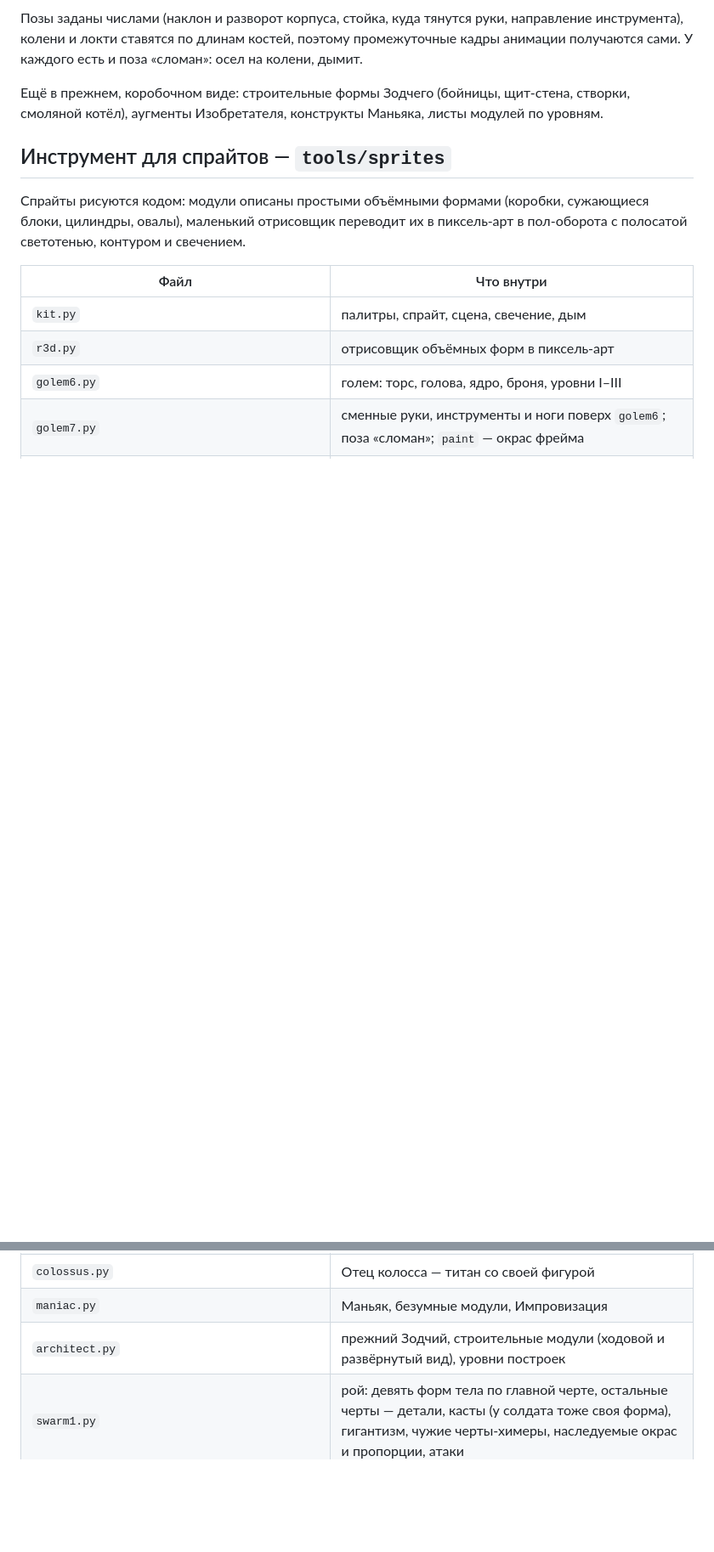
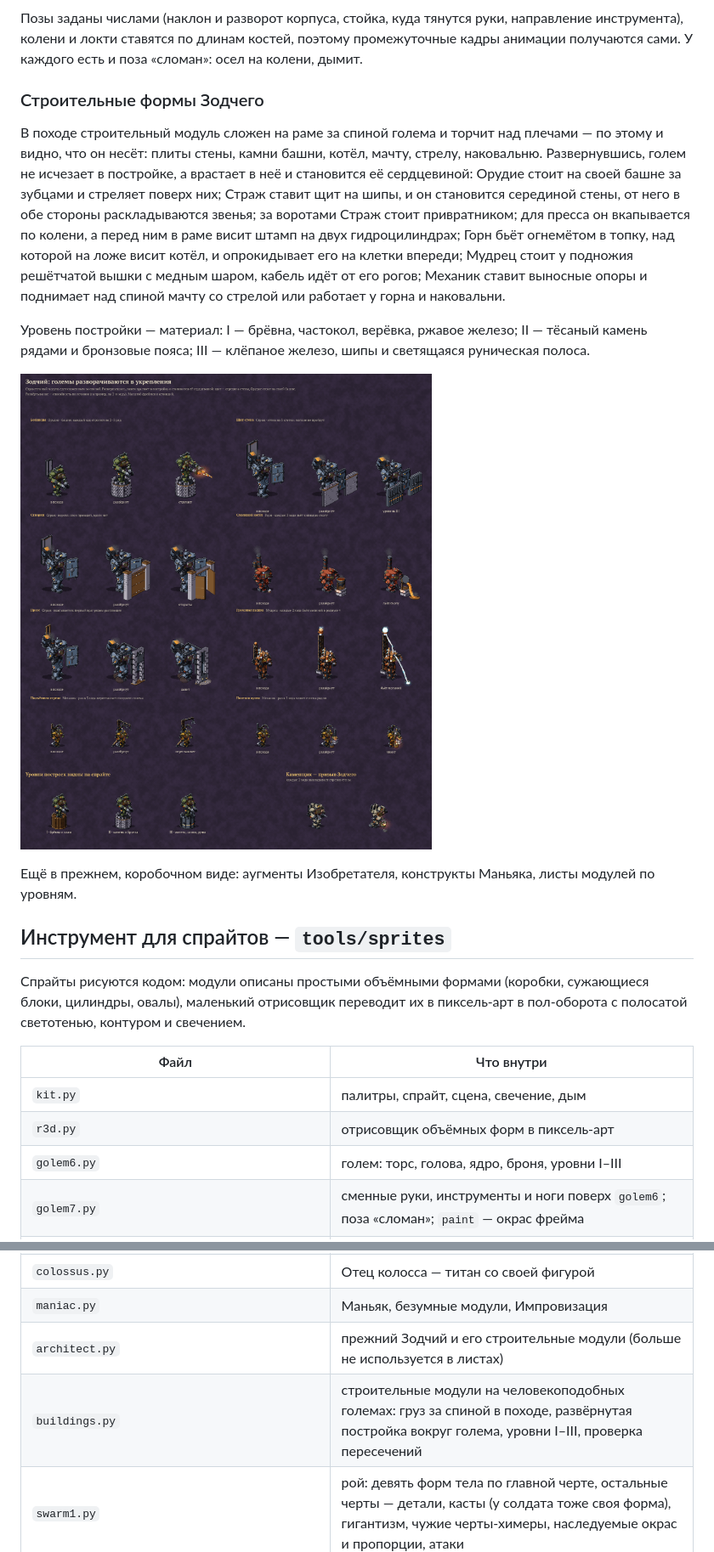
Before and after one commit to happyman1997/gam2, a Markdown page: docs/ART.md, 2 parts joined by grey strips. Shown at 85% size. GitHub-like rendering; pictures changed too: docs/images/architect.png; blank space fills up the shorter version.

```diff
--- a/docs/ART.md
+++ b/docs/ART.md
@@ -139,8 +139,24 @@
 инструмента), колени и локти ставятся по длинам костей, поэтому промежуточные кадры анимации
 получаются сами. У каждого есть и поза «сломан»: осел на колени, дымит.
 
-Ещё в прежнем, коробочном виде: строительные формы Зодчего (бойницы, щит-стена, створки,
-смоляной котёл), аугменты Изобретателя, конструкты Маньяка, листы модулей по уровням.
+### Строительные формы Зодчего
+
+В походе строительный модуль сложен на раме за спиной голема и торчит над плечами — по этому
+и видно, что он несёт: плиты стены, камни башни, котёл, мачту, стрелу, наковальню. Развернувшись,
+голем не исчезает в постройке, а врастает в неё и становится её сердцевиной: Орудие стоит на своей
+башне за зубцами и стреляет поверх них; Страж ставит щит на шипы, и он становится серединой стены,
+от него в обе стороны раскладываются звенья; за воротами Страж стоит привратником; для пресса он
+вкапывается по колени, а перед ним в раме висит штамп на двух гидроцилиндрах; Горн бьёт огнемётом
+в топку, над которой на ложе висит котёл, и опрокидывает его на клетки впереди; Мудрец стоит
+у подножия решётчатой вышки с медным шаром, кабель идёт от его рогов; Механик ставит выносные опоры
+и поднимает над спиной мачту со стрелой или работает у горна и наковальни.
+
+Уровень постройки — материал: I — брёвна, частокол, верёвка, ржавое железо; II — тёсаный камень
+рядами и бронзовые пояса; III — клёпаное железо, шипы и светящаяся руническая полоса.
+
+![Зодчий: строительные формы](images/architect.png)
+
+Ещё в прежнем, коробочном виде: аугменты Изобретателя, конструкты Маньяка, листы модулей по уровням.
 
 ## Инструмент для спрайтов — `tools/sprites`
 
@@ -160,7 +176,8 @@
 | `inventor.py` | прежний Изобретатель и големы с аугментами |
 | `colossus.py` | Отец колосса — титан со своей фигурой |
 | `maniac.py` | Маньяк, безумные модули, Импровизация |
-| `architect.py` | прежний Зодчий, строительные модули (ходовой и развёрнутый вид), уровни построек |
+| `architect.py` | прежний Зодчий и его строительные модули (больше не используется в листах) |
+| `buildings.py` | строительные модули на человекоподобных големах: груз за спиной в походе, развёрнутая постройка вокруг голема, уровни I–III, проверка пересечений |
 | `swarm1.py` | рой: девять форм тела по главной черте, остальные черты — детали, касты (у солдата тоже своя форма), гигантизм, чужие черты-химеры, наследуемые окрас и пропорции, атаки |
 | `swarm_sheets.py` | листы роя: все сочетания формы и детали, касты и гиганты, химеры |
 | `sim_shot.py` | кадр настоящего боя из симуляции (`sim`, утилита `snapshot`) |
```
Also changed, not shown: 2 other files.
